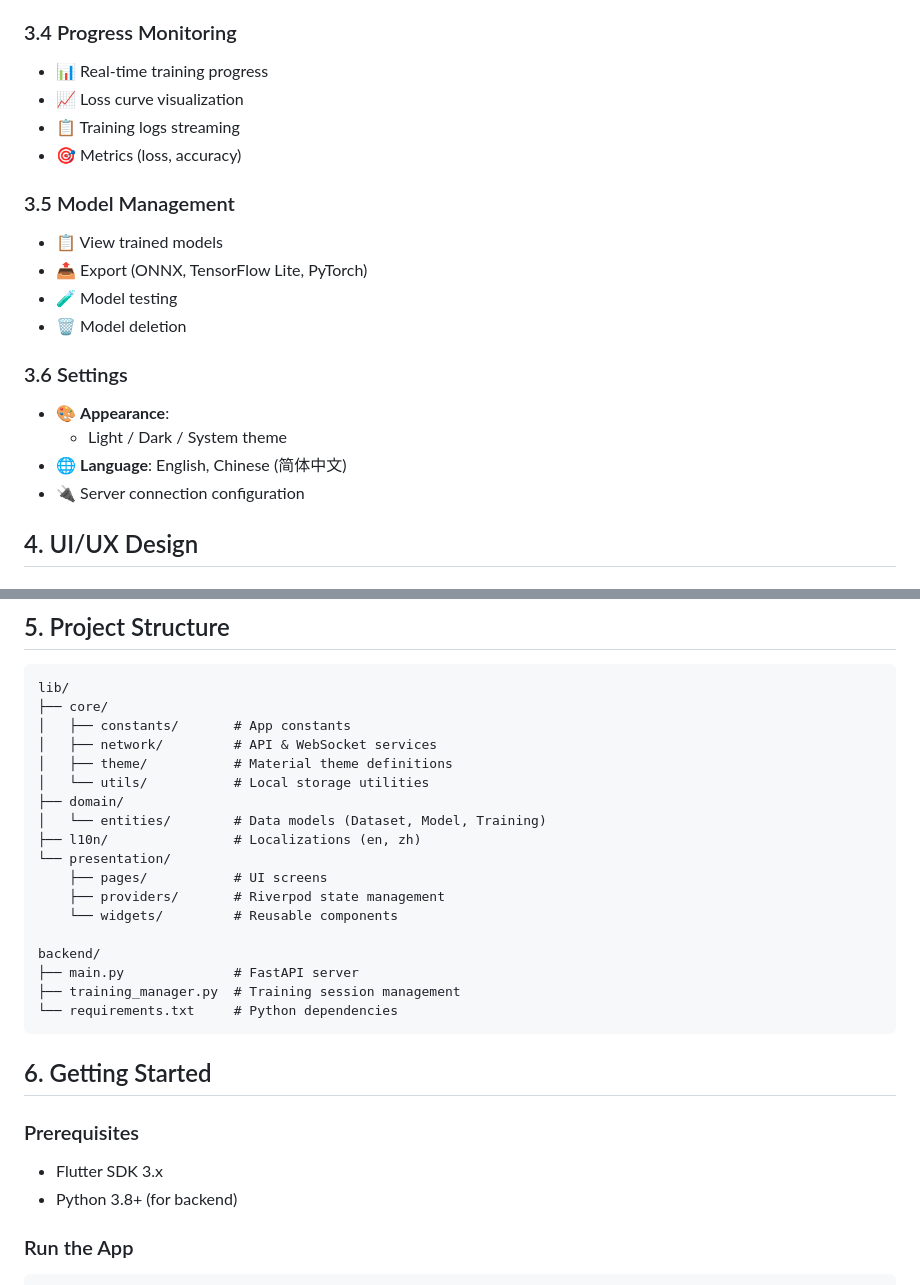
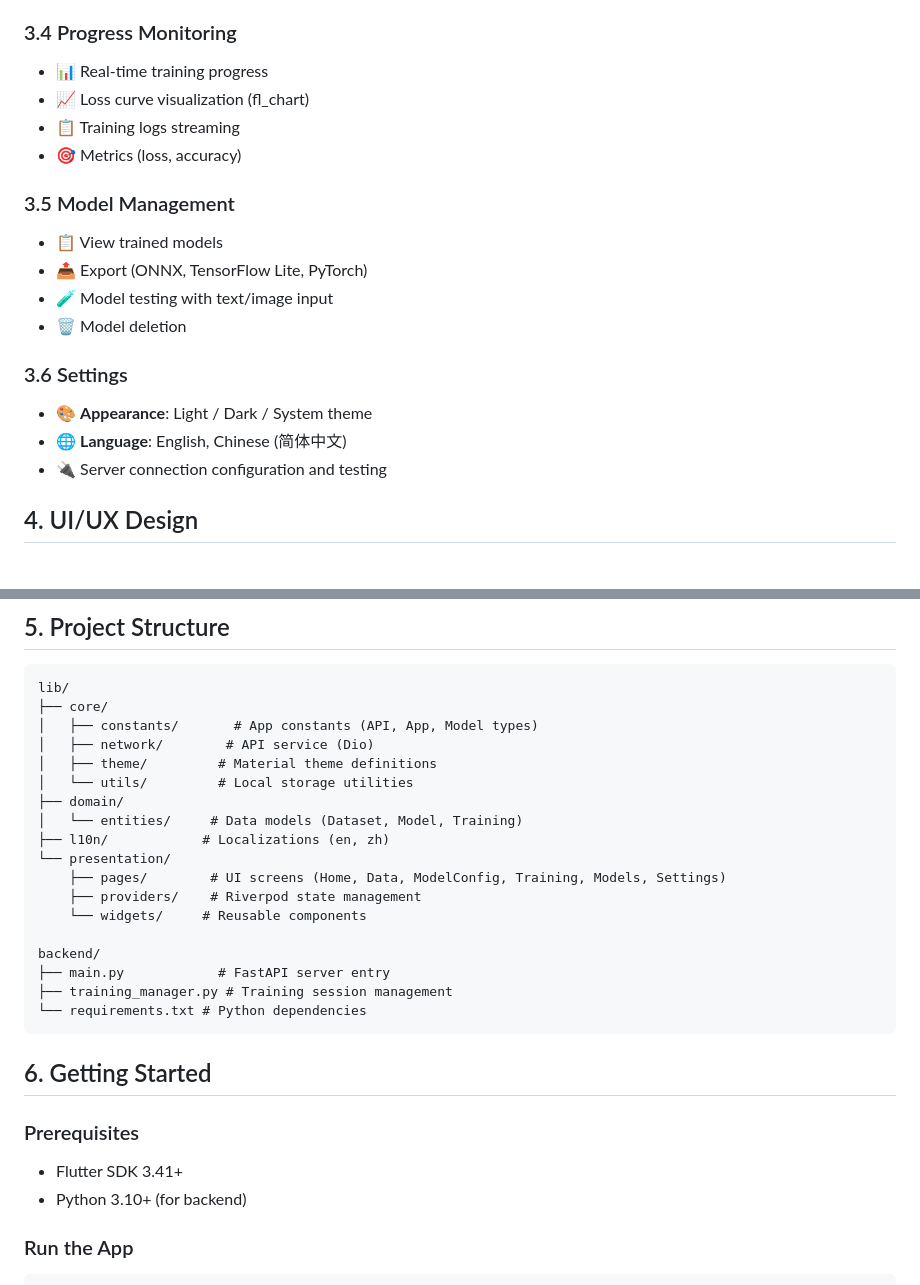
Before and after one commit to s12mcOvO/ArtificialFlash, a Markdown page: SPEC.md, 2 parts joined by grey strips. GitHub-like rendering.

````diff
--- a/SPEC.md
+++ b/SPEC.md
@@ -57,21 +63,20 @@
 
 ### 3.4 Progress Monitoring
 - 📊 Real-time training progress
-- 📈 Loss curve visualization
+- 📈 Loss curve visualization (fl_chart)
 - 📋 Training logs streaming
 - 🎯 Metrics (loss, accuracy)
 
 ### 3.5 Model Management
 - 📋 View trained models
 - 📤 Export (ONNX, TensorFlow Lite, PyTorch)
-- 🧪 Model testing
+- 🧪 Model testing with text/image input
 - 🗑️ Model deletion
 
 ### 3.6 Settings
-- 🎨 **Appearance**:
-  - Light / Dark / System theme
+- 🎨 **Appearance**: Light / Dark / System theme
 - 🌐 **Language**: English, Chinese (简体中文)
-- 🔌 Server connection configuration
+- 🔌 Server connection configuration and testing
 
 ## 4. UI/UX Design
 
@@ -106,29 +111,29 @@
 ```
 lib/
 ├── core/
-│   ├── constants/       # App constants
-│   ├── network/         # API & WebSocket services
-│   ├── theme/           # Material theme definitions
-│   └── utils/           # Local storage utilities
+│   ├── constants/       # App constants (API, App, Model types)
+│   ├── network/        # API service (Dio)
+│   ├── theme/         # Material theme definitions
+│   └── utils/         # Local storage utilities
 ├── domain/
-│   └── entities/        # Data models (Dataset, Model, Training)
-├── l10n/                # Localizations (en, zh)
+│   └── entities/     # Data models (Dataset, Model, Training)
+├── l10n/            # Localizations (en, zh)
 └── presentation/
-    ├── pages/           # UI screens
-    ├── providers/       # Riverpod state management
-    └── widgets/         # Reusable components
+    ├── pages/        # UI screens (Home, Data, ModelConfig, Training, Models, Settings)
+    ├── providers/    # Riverpod state management
+    └── widgets/     # Reusable components
 
 backend/
-├── main.py              # FastAPI server
-├── training_manager.py  # Training session management
-└── requirements.txt     # Python dependencies
+├── main.py            # FastAPI server entry
+├── training_manager.py # Training session management
+└── requirements.txt # Python dependencies
 ```
 
 ## 6. Getting Started
 
 ### Prerequisites
-- Flutter SDK 3.x
-- Python 3.8+ (for backend)
+- Flutter SDK 3.41+
+- Python 3.10+ (for backend)
 
 ### Run the App
 ```bash
````
Also changed, not shown: other parts of SPEC.md (+25 -19 lines).
